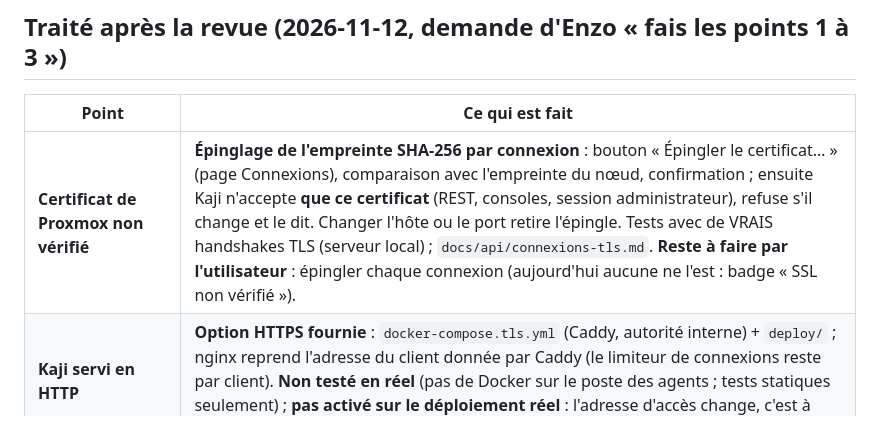
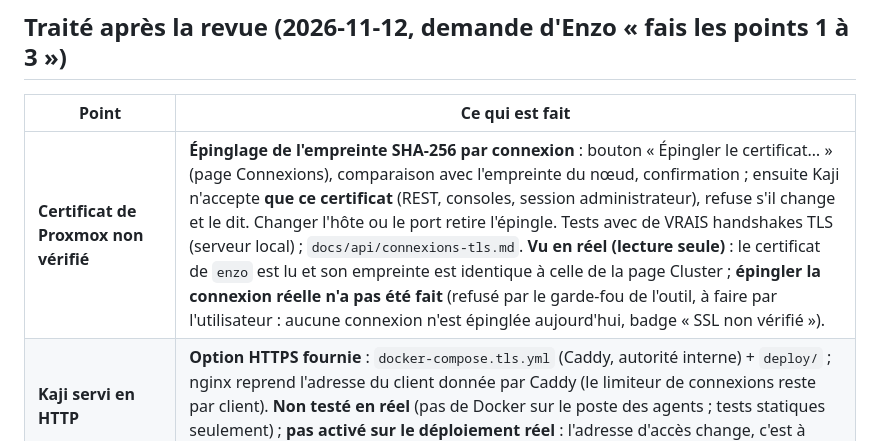
Before and after one commit to Ek8Oxilive/kaji, a Markdown page: docs/securite.md, the part around the change. Rendered like a GitHub page.

```diff
--- a/docs/securite.md
+++ b/docs/securite.md
@@ -23,7 +23,7 @@ Relecture du code d'authentification, des sessions, du chiffrement, des en-tête
 ## Traité après la revue (2026-11-12, demande d'Enzo « fais les points 1 à 3 »)
 | Point | Ce qui est fait |
 |---|---|
-| **Certificat de Proxmox non vérifié** | **Épinglage de l'empreinte SHA-256 par connexion** : bouton « Épingler le certificat… » (page Connexions), comparaison avec l'empreinte du nœud, confirmation ; ensuite Kaji n'accepte **que ce certificat** (REST, consoles, session administrateur), refuse s'il change et le dit. Changer l'hôte ou le port retire l'épingle. Tests avec de VRAIS handshakes TLS (serveur local) ; `docs/api/connexions-tls.md`. **Reste à faire par l'utilisateur** : épingler chaque connexion (aujourd'hui aucune ne l'est : badge « SSL non vérifié »). |
+| **Certificat de Proxmox non vérifié** | **Épinglage de l'empreinte SHA-256 par connexion** : bouton « Épingler le certificat… » (page Connexions), comparaison avec l'empreinte du nœud, confirmation ; ensuite Kaji n'accepte **que ce certificat** (REST, consoles, session administrateur), refuse s'il change et le dit. Changer l'hôte ou le port retire l'épingle. Tests avec de VRAIS handshakes TLS (serveur local) ; `docs/api/connexions-tls.md`. **Vu en réel (lecture seule)** : le certificat de `enzo` est lu et son empreinte est identique à celle de la page Cluster ; **épingler la connexion réelle n'a pas été fait** (refusé par le garde-fou de l'outil, à faire par l'utilisateur : aucune connexion n'est épinglée aujourd'hui, badge « SSL non vérifié »). |
 | **Kaji servi en HTTP** | **Option HTTPS fournie** : `docker-compose.tls.yml` (Caddy, autorité interne) + `deploy/` ; nginx reprend l'adresse du client donnée par Caddy (le limiteur de connexions reste par client). **Non testé en réel** (pas de Docker sur le poste des agents ; tests statiques seulement) ; **pas activé sur le déploiement réel** : l'adresse d'accès change, c'est à Enzo de basculer (`docs/deploiement.md`). |
 | **Première configuration ouverte** | **`KAJI_SETUP_TOKEN`** : s'il est défini, créer le compte exige ce jeton (comparaison à temps constant, 5 essais ratés par 5 minutes et par adresse, jamais dans l'audit ni les réponses). Vide par défaut : comportement inchangé. Champ affiché à l'écran de première configuration quand il est exigé. |
 
```
Also changed, not shown: README.md (+6 -0 lines), docs/REPRISE.md (+1 -1 lines), docs/captures/connexion-epinglage-1.jpg (added).
